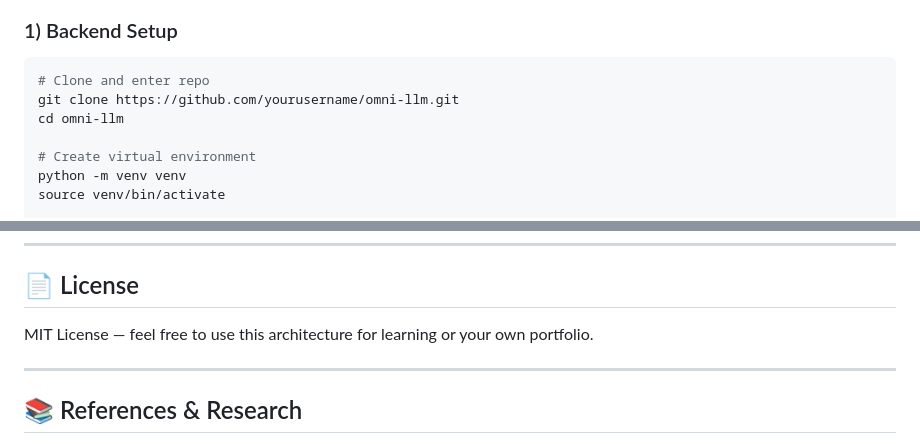
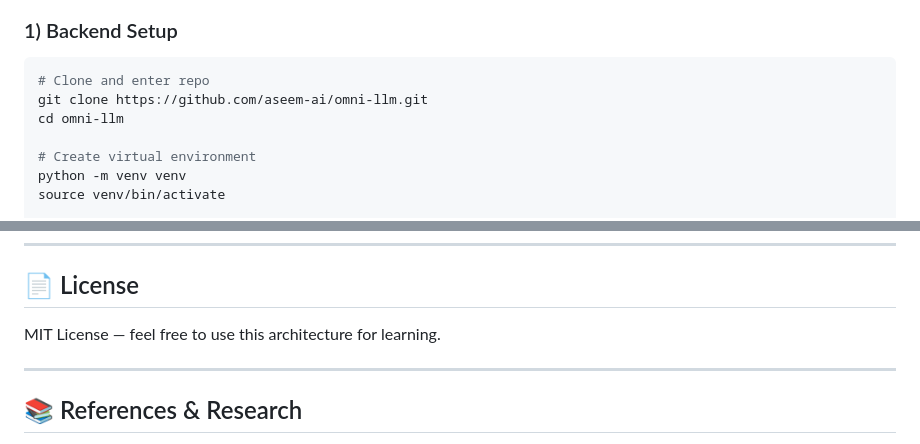
Before and after one commit to aseem-ai/omni-llm, a Markdown page: readme.MD, 2 parts joined by grey strips. GitHub-like rendering.

````diff
--- a/readme.MD
+++ b/readme.MD
@@ -98,7 +98,7 @@ graph TD
 
 ```bash
 # Clone and enter repo
-git clone https://github.com/yourusername/omni-llm.git
+git clone https://github.com/aseem-ai/omni-llm.git
 cd omni-llm
 
 # Create virtual environment
@@ -163,7 +163,7 @@ omni-llm/
 
 ## 📄 License
 
-MIT License — feel free to use this architecture for learning or your own portfolio.
+MIT License — feel free to use this architecture for learning.
 
 ---
 
````
